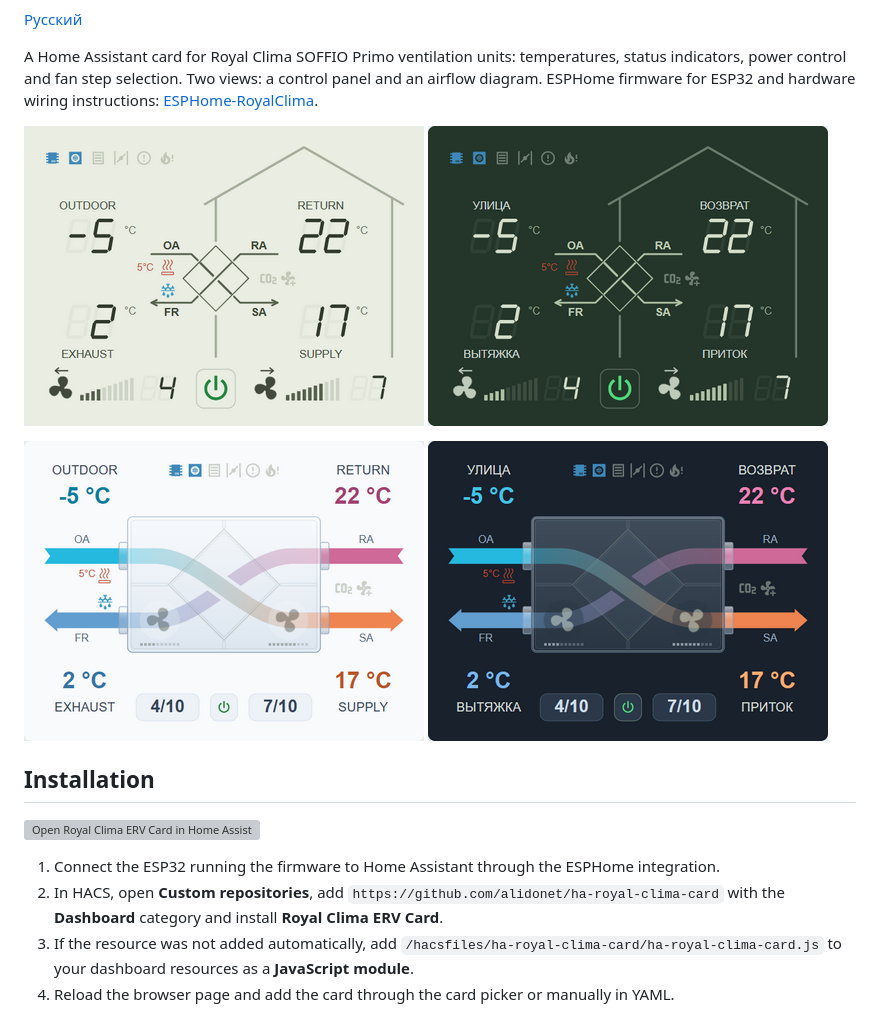
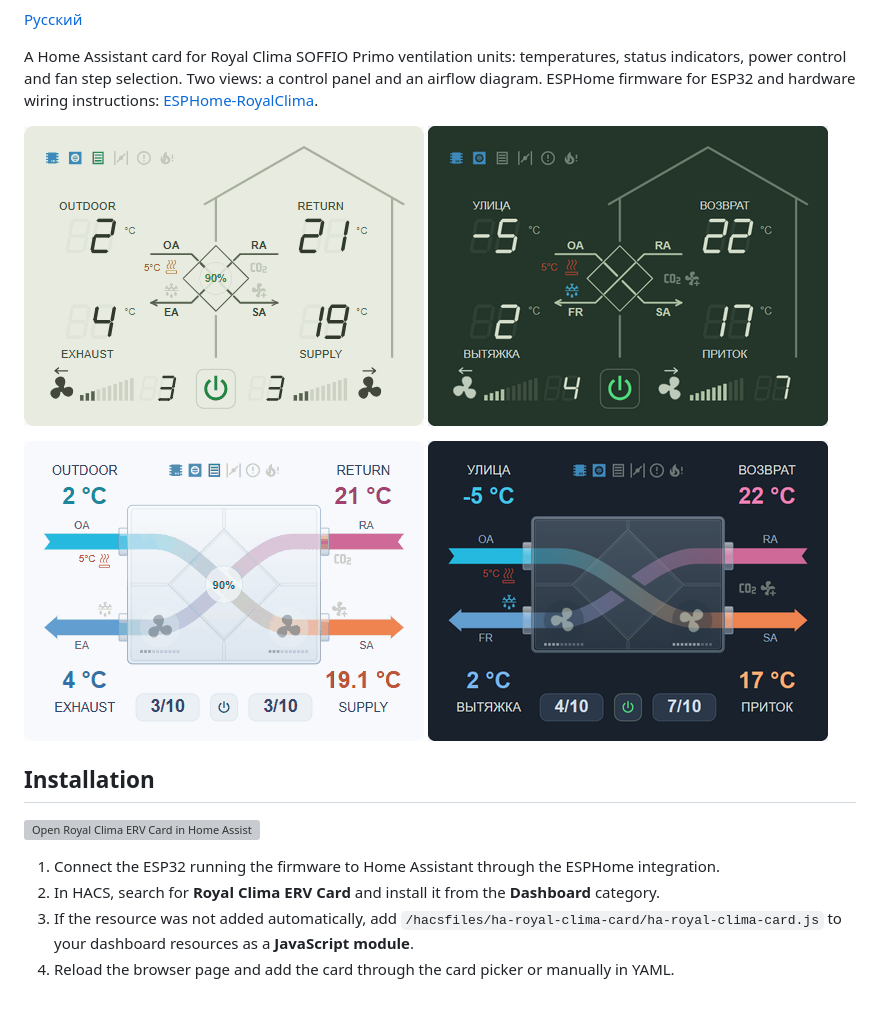
Before and after one commit to alidonet/ha-royal-clima-card, a Markdown page: README.md, the part around one of its changes. Rendered like a GitHub page; pictures changed too: images/control_panel.gif (added), images/flows_panel.gif (added); grey boxes are pictures that could not be loaded.

```diff
--- a/README.md
+++ b/README.md
@@ -8,10 +9,10 @@
 
 A Home Assistant card for Royal Clima SOFFIO Primo ventilation units: temperatures, status indicators, power control and fan step selection. Two views: a control panel and an airflow diagram. ESPHome firmware for ESP32 and hardware wiring instructions: [ESPHome-RoyalClima](https://github.com/alidonet/ESPHome-RoyalClima).
 
-![Control panel](images/control_panel.png)
+![Control panel](images/control_panel.gif)
 ![Control panel](images/control_panel_dark.png)
 
-![Airflow diagram](images/flows_panel.png)
+![Airflow diagram](images/flows_panel.gif)
 ![Airflow diagram](images/flows_panel_dark.png)
 
 ## Installation
@@ -19,7 +20,7 @@ A Home Assistant card for Royal Clima SOFFIO Primo ventilation units: temperatur
 [![Open Royal Clima ERV Card in Home Assistant](https://my.home-assistant.io/badges/marketplace_repository.svg)](https://my.home-assistant.io/redirect/hacs_repository/?owner=alidonet&repository=ha-royal-clima-card&category=plugin)
 
 1. Connect the ESP32 running the firmware to Home Assistant through the ESPHome integration.
-2. In HACS, open **Custom repositories**, add `https://github.com/alidonet/ha-royal-clima-card` with the **Dashboard** category and install **Royal Clima ERV Card**.
+2. In HACS, search for **Royal Clima ERV Card** and install it from the **Dashboard** category.
 3. If the resource was not added automatically, add `/hacsfiles/ha-royal-clima-card/ha-royal-clima-card.js` to your dashboard resources as a **JavaScript module**.
 4. Reload the browser page and add the card through the card picker or manually in YAML.
 
```
Also changed, not shown: other parts of README.md (+2 -1 lines), README.ru.md (+5 -4 lines), 1 other file.
